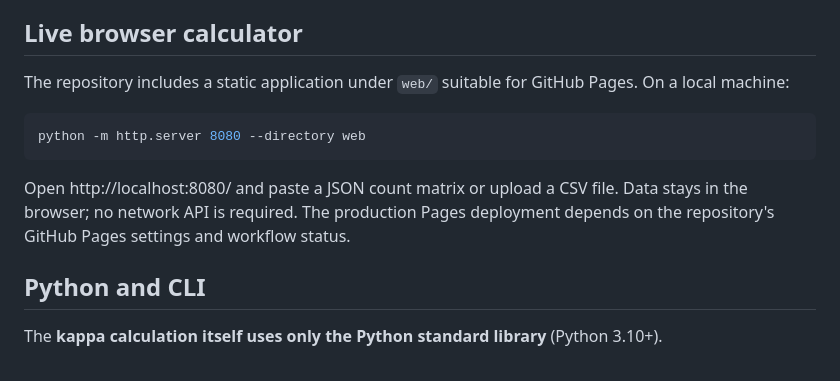
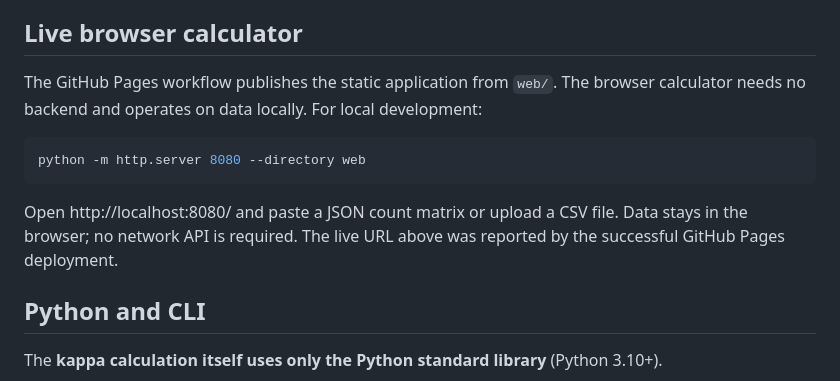
Before and after one commit to abusuraihsakhri/fleiss-multi-rater-kappa, a Markdown page: README.md, the part around one of its changes. GitHub-like rendering.

Commit message:
Add deployed GitHub Pages application link to README

````diff
--- a/README.md
+++ b/README.md
@@ -15,13 +17,13 @@ Calculate Fleiss' generalized kappa for nominal-category agreement among multipl
 
 ## Live browser calculator
 
-The repository includes a static application under `web/` suitable for GitHub Pages. On a local machine:
+The GitHub Pages workflow publishes the static application from `web/`. The browser calculator needs no backend and operates on data locally. For local development:
 
 ```bash
 python -m http.server 8080 --directory web
 ```
 
-Open http://localhost:8080/ and paste a JSON count matrix or upload a CSV file. Data stays in the browser; no network API is required. The production Pages deployment depends on the repository's GitHub Pages settings and workflow status.
+Open http://localhost:8080/ and paste a JSON count matrix or upload a CSV file. Data stays in the browser; no network API is required. The live URL above was reported by the successful GitHub Pages deployment.
 
 ## Python and CLI
 
````
Also changed, not shown: other parts of README.md (+2 -0 lines).
